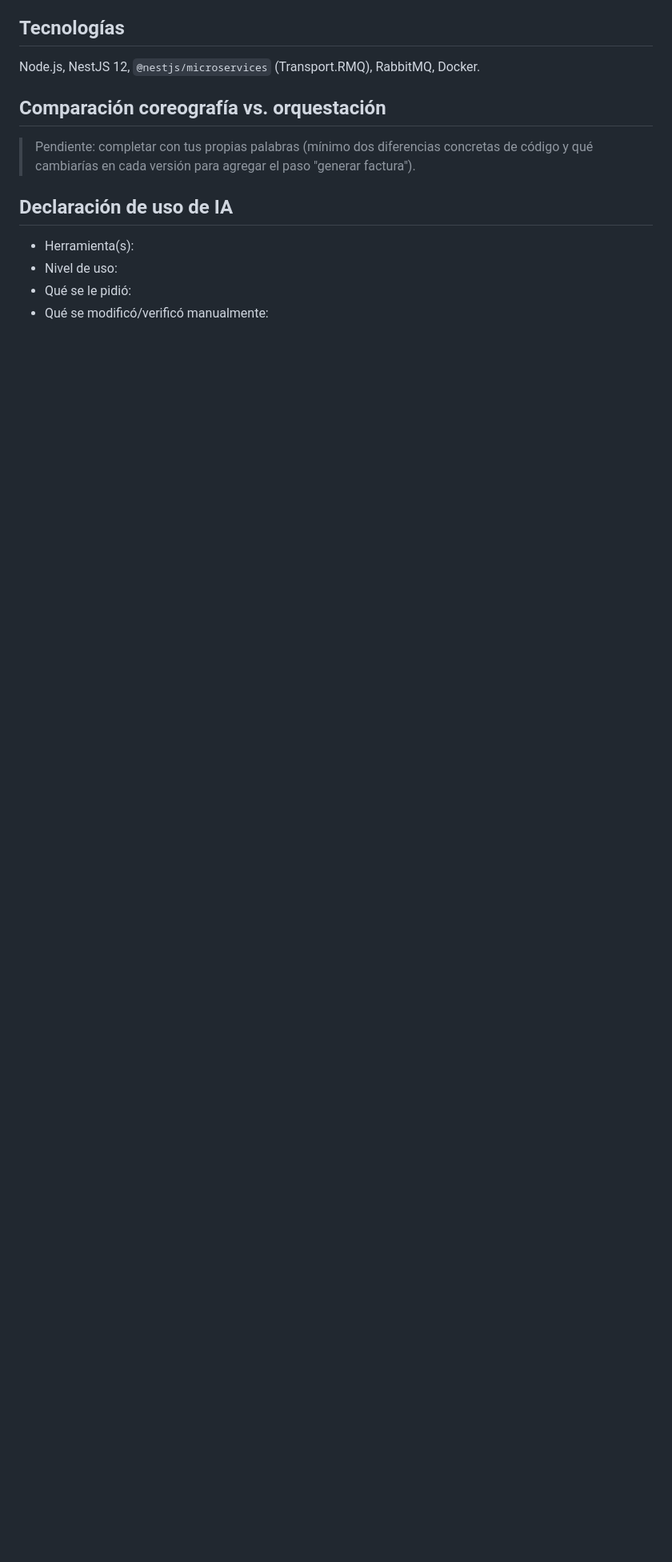
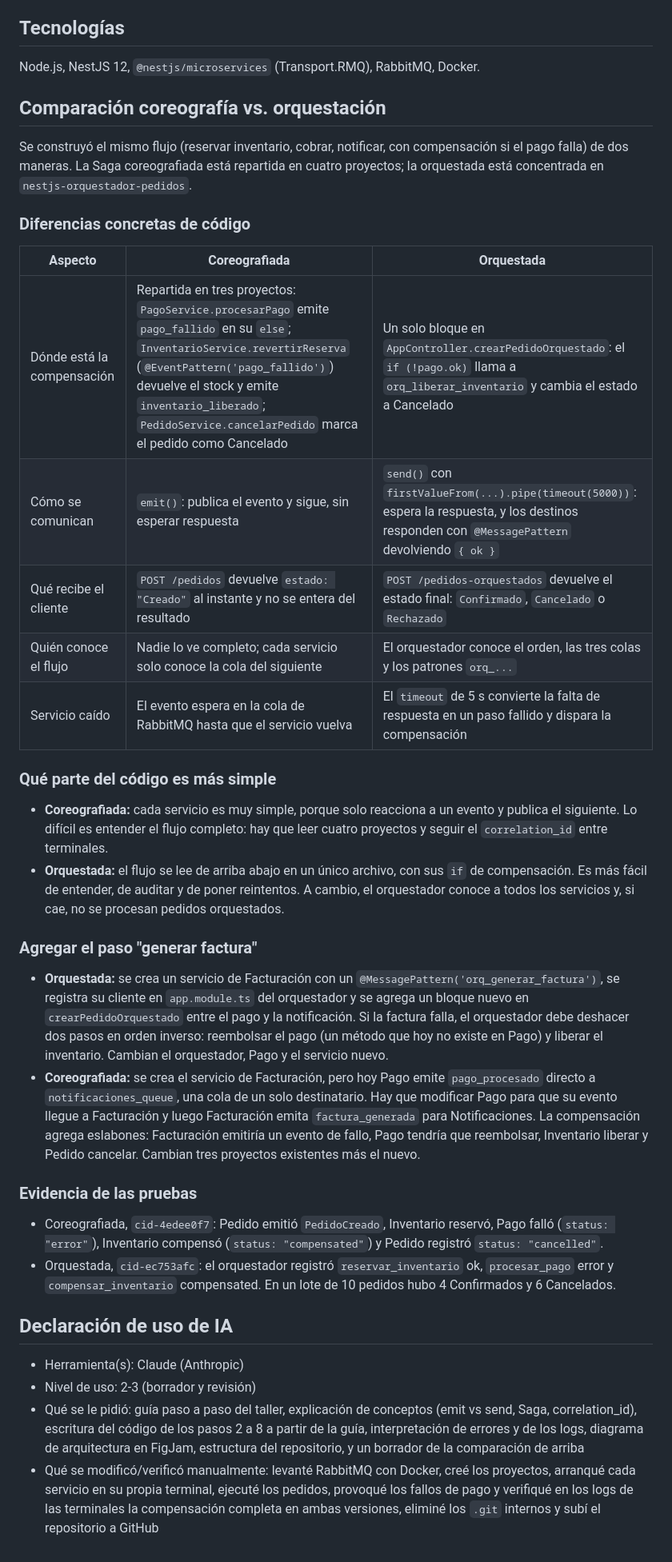
Before and after one commit to AliDaniela097/saga-pedidos-rabbitmq, a Markdown page: README.md, the part around the change. Shown at 80% size. Drawn GitHub-style; blank space fills up the shorter version.

Commit message:
docs: comparacion coreografia vs orquestacion y declaracion de IA

```diff
--- a/README.md
+++ b/README.md
@@ -88,11 +88,36 @@ Node.js, NestJS 12, `@nestjs/microservices` (Transport.RMQ), RabbitMQ, Docker.
 
 ## Comparación coreografía vs. orquestación
 
-> Pendiente: completar con tus propias palabras (mínimo dos diferencias concretas de código y qué cambiarías en cada versión para agregar el paso "generar factura").
+Se construyó el mismo flujo (reservar inventario, cobrar, notificar, con compensación si el pago falla) de dos maneras. La Saga coreografiada está repartida en cuatro proyectos; la orquestada está concentrada en `nestjs-orquestador-pedidos`.
+
+### Diferencias concretas de código
+
+| Aspecto | Coreografiada | Orquestada |
+|---|---|---|
+| Dónde está la compensación | Repartida en tres proyectos: `PagoService.procesarPago` emite `pago_fallido` en su `else`; `InventarioService.revertirReserva` (`@EventPattern('pago_fallido')`) devuelve el stock y emite `inventario_liberado`; `PedidoService.cancelarPedido` marca el pedido como Cancelado | Un solo bloque en `AppController.crearPedidoOrquestado`: el `if (!pago.ok)` llama a `orq_liberar_inventario` y cambia el estado a Cancelado |
+| Cómo se comunican | `emit()`: publica el evento y sigue, sin esperar respuesta | `send()` con `firstValueFrom(...).pipe(timeout(5000))`: espera la respuesta, y los destinos responden con `@MessagePattern` devolviendo `{ ok }` |
+| Qué recibe el cliente | `POST /pedidos` devuelve `estado: "Creado"` al instante y no se entera del resultado | `POST /pedidos-orquestados` devuelve el estado final: `Confirmado`, `Cancelado` o `Rechazado` |
+| Quién conoce el flujo | Nadie lo ve completo; cada servicio solo conoce la cola del siguiente | El orquestador conoce el orden, las tres colas y los patrones `orq_...` |
+| Servicio caído | El evento espera en la cola de RabbitMQ hasta que el servicio vuelva | El `timeout` de 5 s convierte la falta de respuesta en un paso fallido y dispara la compensación |
+
+### Qué parte del código es más simple
+
+- **Coreografiada:** cada servicio es muy simple, porque solo reacciona a un evento y publica el siguiente. Lo difícil es entender el flujo completo: hay que leer cuatro proyectos y seguir el `correlation_id` entre terminales.
+- **Orquestada:** el flujo se lee de arriba abajo en un único archivo, con sus `if` de compensación. Es más fácil de entender, de auditar y de poner reintentos. A cambio, el orquestador conoce a todos los servicios y, si cae, no se procesan pedidos orquestados.
+
+### Agregar el paso "generar factura"
+
+- **Orquestada:** se crea un servicio de Facturación con un `@MessagePattern('orq_generar_factura')`, se registra su cliente en `app.module.ts` del orquestador y se agrega un bloque nuevo en `crearPedidoOrquestado` entre el pago y la notificación. Si la factura falla, el orquestador debe deshacer dos pasos en orden inverso: reembolsar el pago (un método que hoy no existe en Pago) y liberar el inventario. Cambian el orquestador, Pago y el servicio nuevo.
+- **Coreografiada:** se crea el servicio de Facturación, pero hoy Pago emite `pago_procesado` directo a `notificaciones_queue`, una cola de un solo destinatario. Hay que modificar Pago para que su evento llegue a Facturación y luego Facturación emita `factura_generada` para Notificaciones. La compensación agrega eslabones: Facturación emitiría un evento de fallo, Pago tendría que reembolsar, Inventario liberar y Pedido cancelar. Cambian tres proyectos existentes más el nuevo.
+
+### Evidencia de las pruebas
+
+- Coreografiada, `cid-4edee0f7`: Pedido emitió `PedidoCreado`, Inventario reservó, Pago falló (`status: "error"`), Inventario compensó (`status: "compensated"`) y Pedido registró `status: "cancelled"`.
+- Orquestada, `cid-ec753afc`: el orquestador registró `reservar_inventario` ok, `procesar_pago` error y `compensar_inventario` compensated. En un lote de 10 pedidos hubo 4 Confirmados y 6 Cancelados.
 
 ## Declaración de uso de IA
 
-- Herramienta(s):
-- Nivel de uso:
-- Qué se le pidió:
-- Qué se modificó/verificó manualmente:
+- Herramienta(s): Claude (Anthropic)
+- Nivel de uso: 2-3 (borrador y revisión)
+- Qué se le pidió: guía paso a paso del taller, explicación de conceptos (emit vs send, Saga, correlation_id), escritura del código de los pasos 2 a 8 a partir de la guía, interpretación de errores y de los logs, diagrama de arquitectura en FigJam, estructura del repositorio, y un borrador de la comparación de arriba
+- Qué se modificó/verificó manualmente: levanté RabbitMQ con Docker, creé los proyectos, arranqué cada servicio en su propia terminal, ejecuté los pedidos, provoqué los fallos de pago y verifiqué en los logs de las terminales la compensación completa en ambas versiones, eliminé los `.git` internos y subí el repositorio a GitHub
```
